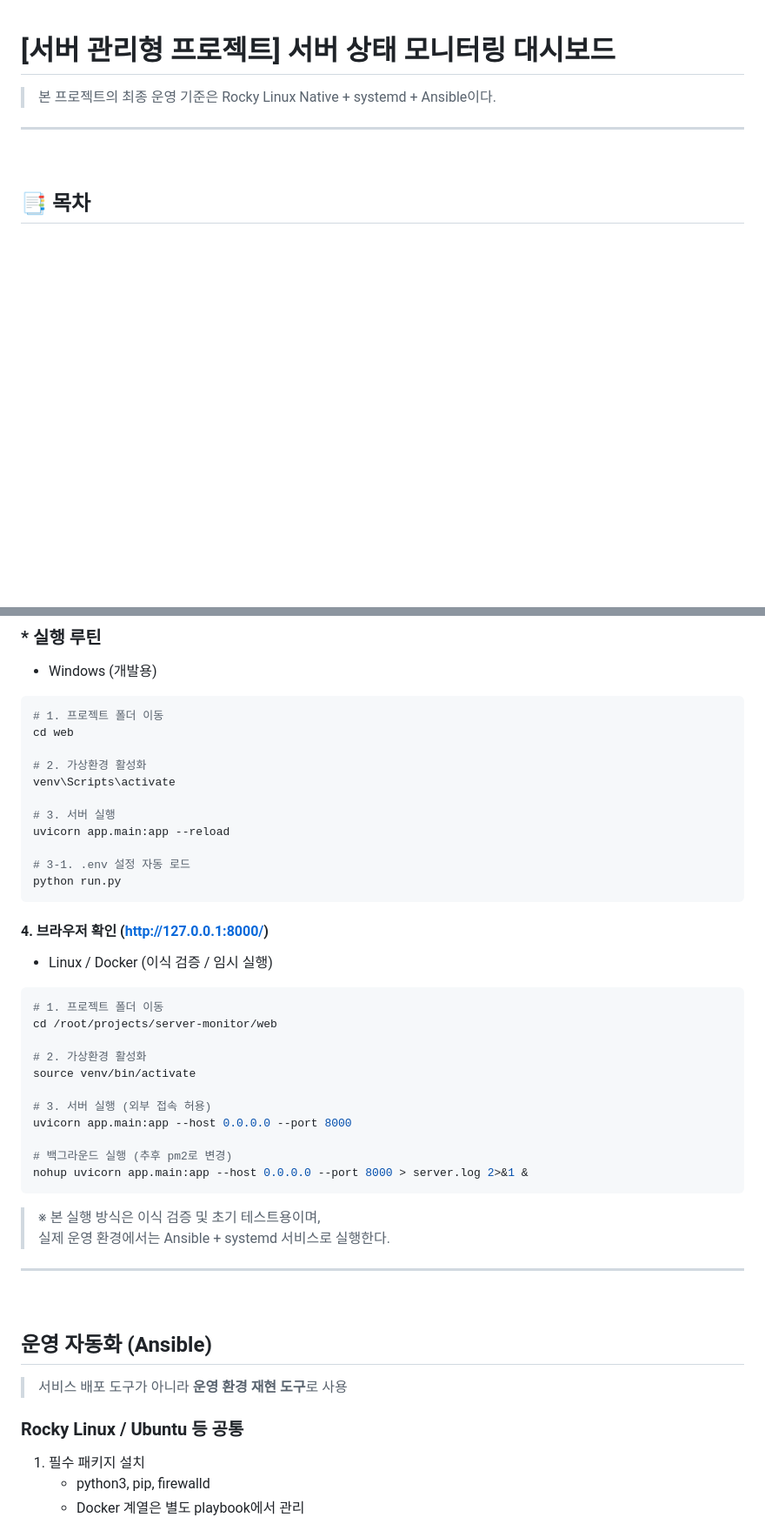
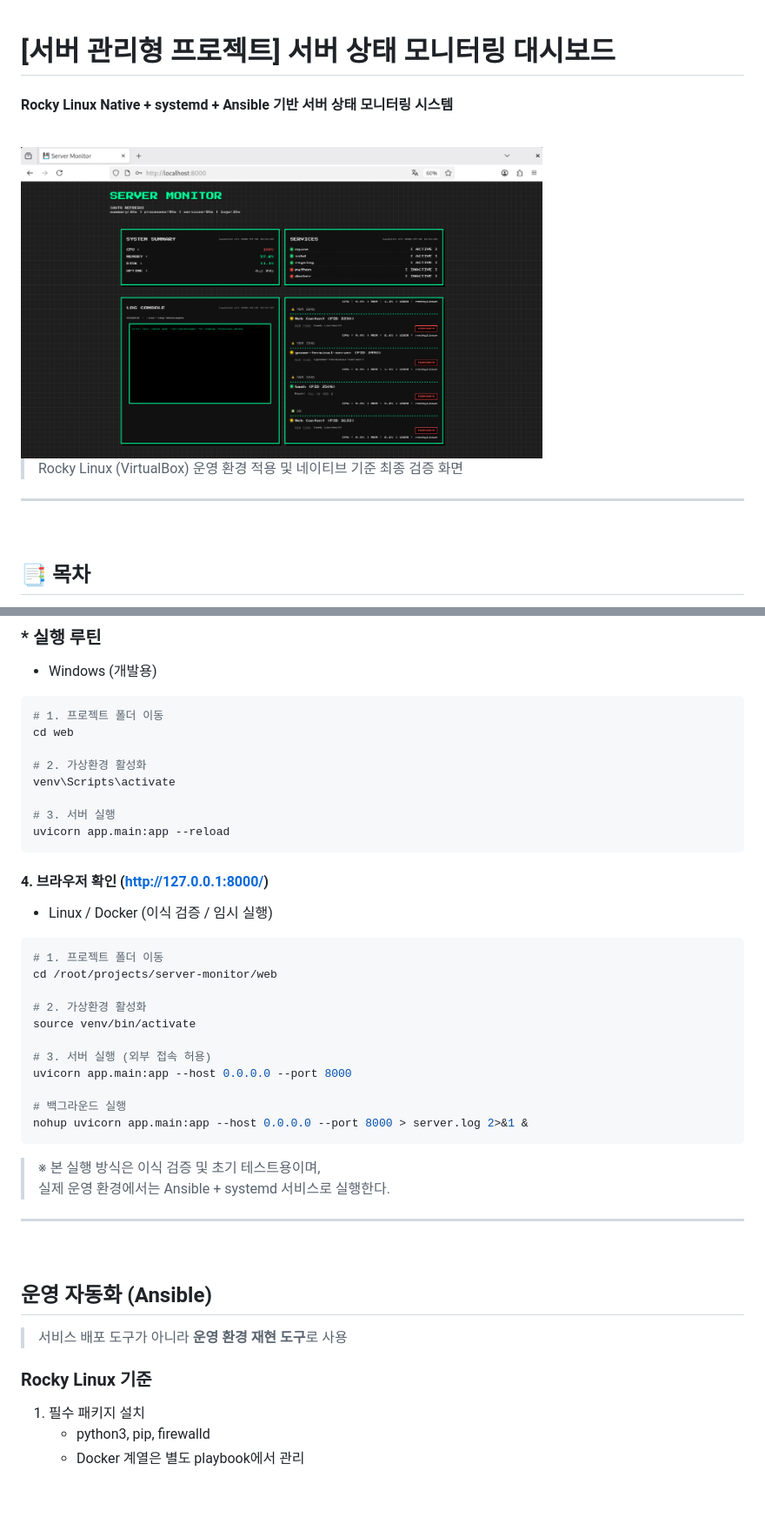
Before and after one commit to seoheejung/server-monitor, a Markdown page: README.md, 2 parts joined by grey strips. Shown at 87% size. Drawn GitHub-style; pictures changed too: images/rockylinux_1_task.png (added); blank space fills up the shorter version.

Commit message:
docs(readme): 상단 이미지 배치 및 실행 루틴 정리

````diff
--- a/README.md
+++ b/README.md
@@ -1,6 +1,11 @@
 # [서버 관리형 프로젝트] 서버 상태 모니터링 대시보드
 
-> 본 프로젝트의 최종 운영 기준은 Rocky Linux Native + systemd + Ansible이다.
+#### Rocky Linux Native + systemd + Ansible 기반 서버 상태 모니터링 시스템
+
+<br>
+<img src="./images/rockylinux_1_task.png" width="600" >
+
+> Rocky Linux (VirtualBox) 운영 환경 적용 및 네이티브 기준 최종 검증 화면
 
 ---
 <br>
@@ -189,9 +195,6 @@ venv\Scripts\activate
 
 # 3. 서버 실행
 uvicorn app.main:app --reload
-
-# 3-1. .env 설정 자동 로드
-python run.py
 ```
 
 #### 4. 브라우저 확인 (http://127.0.0.1:8000/)
@@ -208,7 +211,7 @@ source venv/bin/activate
 # 3. 서버 실행 (외부 접속 허용)
 uvicorn app.main:app --host 0.0.0.0 --port 8000
 
-# 백그라운드 실행 (추후 pm2로 변경)
+# 백그라운드 실행
 nohup uvicorn app.main:app --host 0.0.0.0 --port 8000 > server.log 2>&1 &
 ```
 
@@ -222,7 +225,7 @@ nohup uvicorn app.main:app --host 0.0.0.0 --port 8000 > server.log 2>&1 &
 
 > 서비스 배포 도구가 아니라 **운영 환경 재현 도구**로 사용
 
-### Rocky Linux / Ubuntu 등 공통
+### Rocky Linux 기준
 
 1. 필수 패키지 설치
    - python3, pip, firewalld
````
Also changed, not shown: other parts of README.md (+6 -9 lines), 2 other files.
